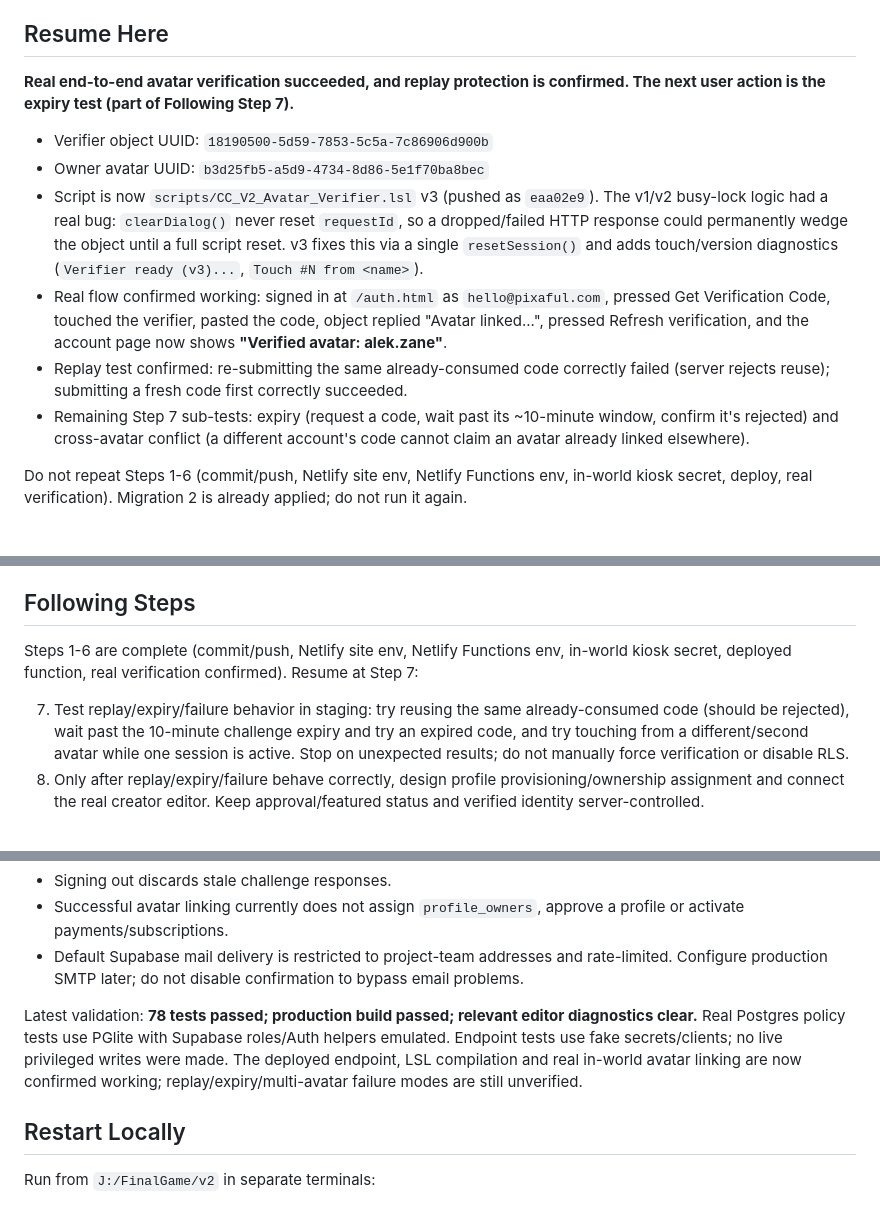
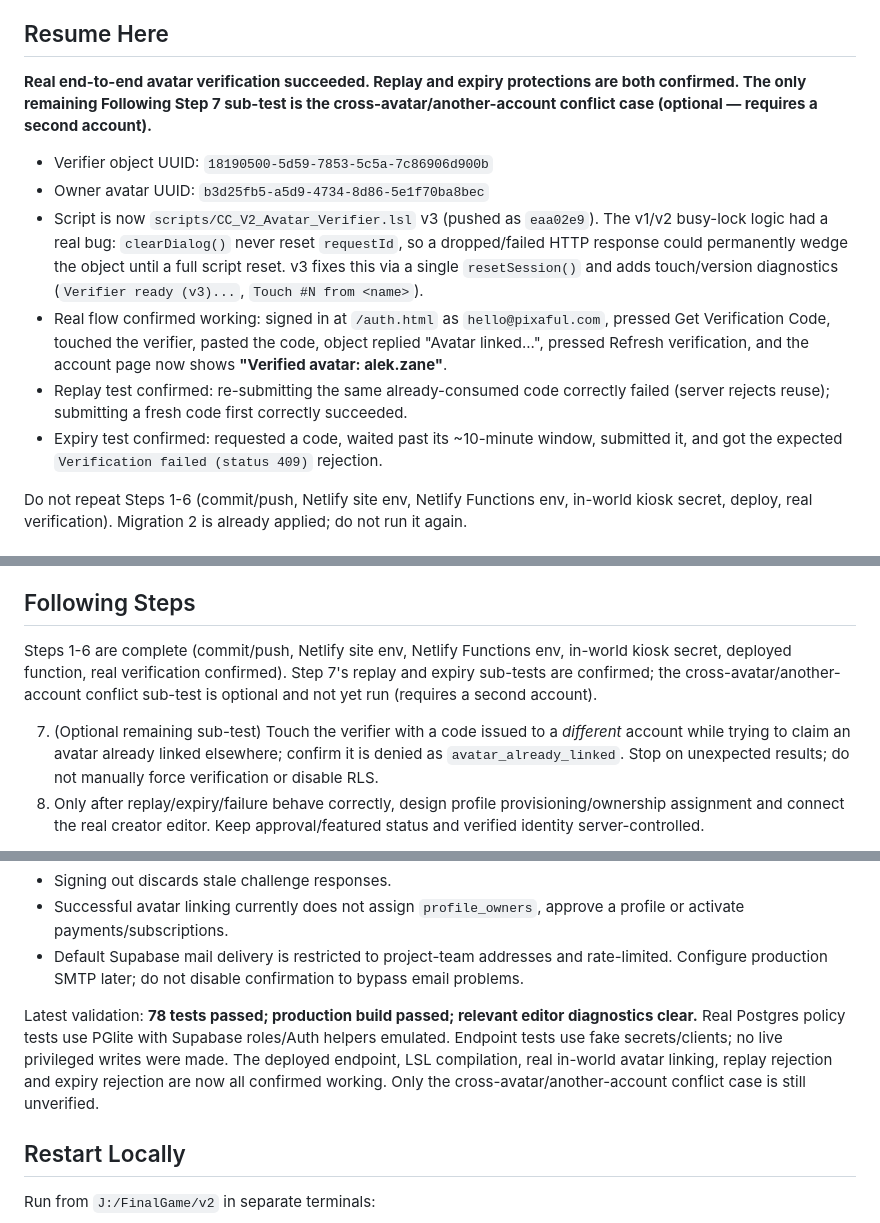
Before and after one commit to haydentomas/controlandchaos.co.uk.v2, a Markdown page: NEXT_STEPS.md, 3 parts joined by grey strips. Drawn GitHub-style.

Commit message:
Record confirmed expiry protection test

```diff
--- a/NEXT_STEPS.md
+++ b/NEXT_STEPS.md
@@ -4,14 +4,14 @@ Updated: 2026-10-05. Work paused at the user's request. No more implementation,
 
 ## Resume Here
 
-**Real end-to-end avatar verification succeeded, and replay protection is confirmed. The next user action is the expiry test (part of Following Step 7).**
+**Real end-to-end avatar verification succeeded. Replay and expiry protections are both confirmed. The only remaining Following Step 7 sub-test is the cross-avatar/another-account conflict case (optional — requires a second account).**
 
 - Verifier object UUID: `18190500-5d59-7853-5c5a-7c86906d900b`
 - Owner avatar UUID: `b3d25fb5-a5d9-4734-8d86-5e1f70ba8bec`
 - Script is now `scripts/CC_V2_Avatar_Verifier.lsl` v3 (pushed as `eaa02e9`). The v1/v2 busy-lock logic had a real bug: `clearDialog()` never reset `requestId`, so a dropped/failed HTTP response could permanently wedge the object until a full script reset. v3 fixes this via a single `resetSession()` and adds touch/version diagnostics (`Verifier ready (v3)...`, `Touch #N from <name>`).
 - Real flow confirmed working: signed in at `/auth.html` as `hello@pixaful.com`, pressed Get Verification Code, touched the verifier, pasted the code, object replied "Avatar linked...", pressed Refresh verification, and the account page now shows **"Verified avatar: alek.zane"**.
 - Replay test confirmed: re-submitting the same already-consumed code correctly failed (server rejects reuse); submitting a fresh code first correctly succeeded.
-- Remaining Step 7 sub-tests: expiry (request a code, wait past its ~10-minute window, confirm it's rejected) and cross-avatar conflict (a different account's code cannot claim an avatar already linked elsewhere).
+- Expiry test confirmed: requested a code, waited past its ~10-minute window, submitted it, and got the expected `Verification failed (status 409)` rejection.
 
 Do not repeat Steps 1-6 (commit/push, Netlify site env, Netlify Functions env, in-world kiosk secret, deploy, real verification). Migration 2 is already applied; do not run it again.
 
@@ -56,9 +56,9 @@ Do not touch V1's separate Git repository, live domain, payments, kiosk credenti
 
 ## Following Steps
 
-Steps 1-6 are complete (commit/push, Netlify site env, Netlify Functions env, in-world kiosk secret, deployed function, real verification confirmed). Resume at Step 7:
+Steps 1-6 are complete (commit/push, Netlify site env, Netlify Functions env, in-world kiosk secret, deployed function, real verification confirmed). Step 7's replay and expiry sub-tests are confirmed; the cross-avatar/another-account conflict sub-test is optional and not yet run (requires a second account).
 
-7. Test replay/expiry/failure behavior in staging: try reusing the same already-consumed code (should be rejected), wait past the 10-minute challenge expiry and try an expired code, and try touching from a different/second avatar while one session is active. Stop on unexpected results; do not manually force verification or disable RLS.
+7. (Optional remaining sub-test) Touch the verifier with a code issued to a *different* account while trying to claim an avatar already linked elsewhere; confirm it is denied as `avatar_already_linked`. Stop on unexpected results; do not manually force verification or disable RLS.
 8. Only after replay/expiry/failure behave correctly, design profile provisioning/ownership assignment and connect the real creator editor. Keep approval/featured status and verified identity server-controlled.
 
 **Never enter a code supplied by another person.** The code links the avatar completing it to the account that requested it. Second Life headers alone are spoofable; the trusted private kiosk secret and protected script are part of the authentication boundary.
@@ -72,7 +72,7 @@ Steps 1-6 are complete (commit/push, Netlify site env, Netlify Functions env, in
 - Successful avatar linking currently does not assign `profile_owners`, approve a profile or activate payments/subscriptions.
 - Default Supabase mail delivery is restricted to project-team addresses and rate-limited. Configure production SMTP later; do not disable confirmation to bypass email problems.
 
-Latest validation: **78 tests passed; production build passed; relevant editor diagnostics clear.** Real Postgres policy tests use PGlite with Supabase roles/Auth helpers emulated. Endpoint tests use fake secrets/clients; no live privileged writes were made. The deployed endpoint, LSL compilation and real in-world avatar linking are now confirmed working; replay/expiry/multi-avatar failure modes are still unverified.
+Latest validation: **78 tests passed; production build passed; relevant editor diagnostics clear.** Real Postgres policy tests use PGlite with Supabase roles/Auth helpers emulated. Endpoint tests use fake secrets/clients; no live privileged writes were made. The deployed endpoint, LSL compilation, real in-world avatar linking, replay rejection and expiry rejection are now all confirmed working. Only the cross-avatar/another-account conflict case is still unverified.
 
 ## Restart Locally
 
```
